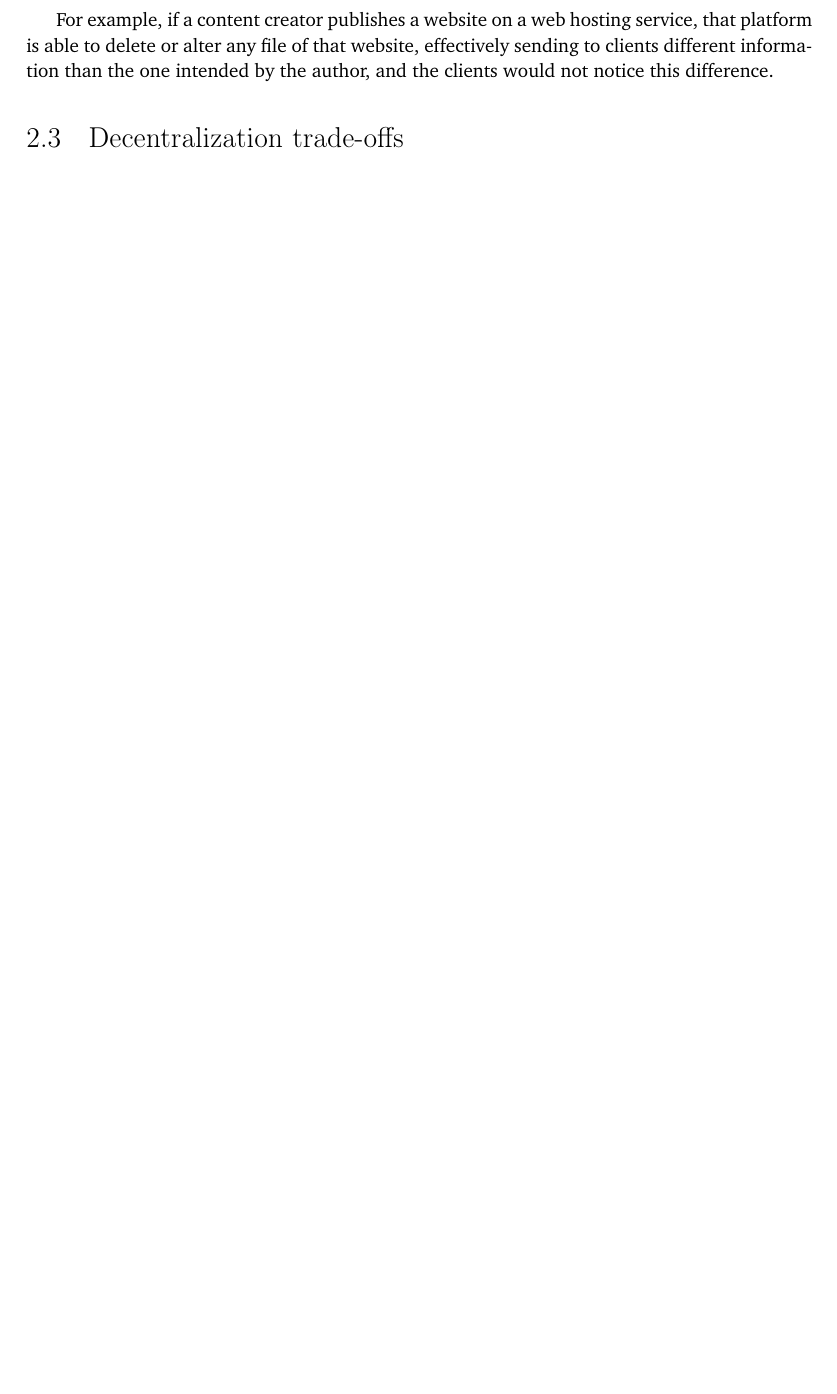
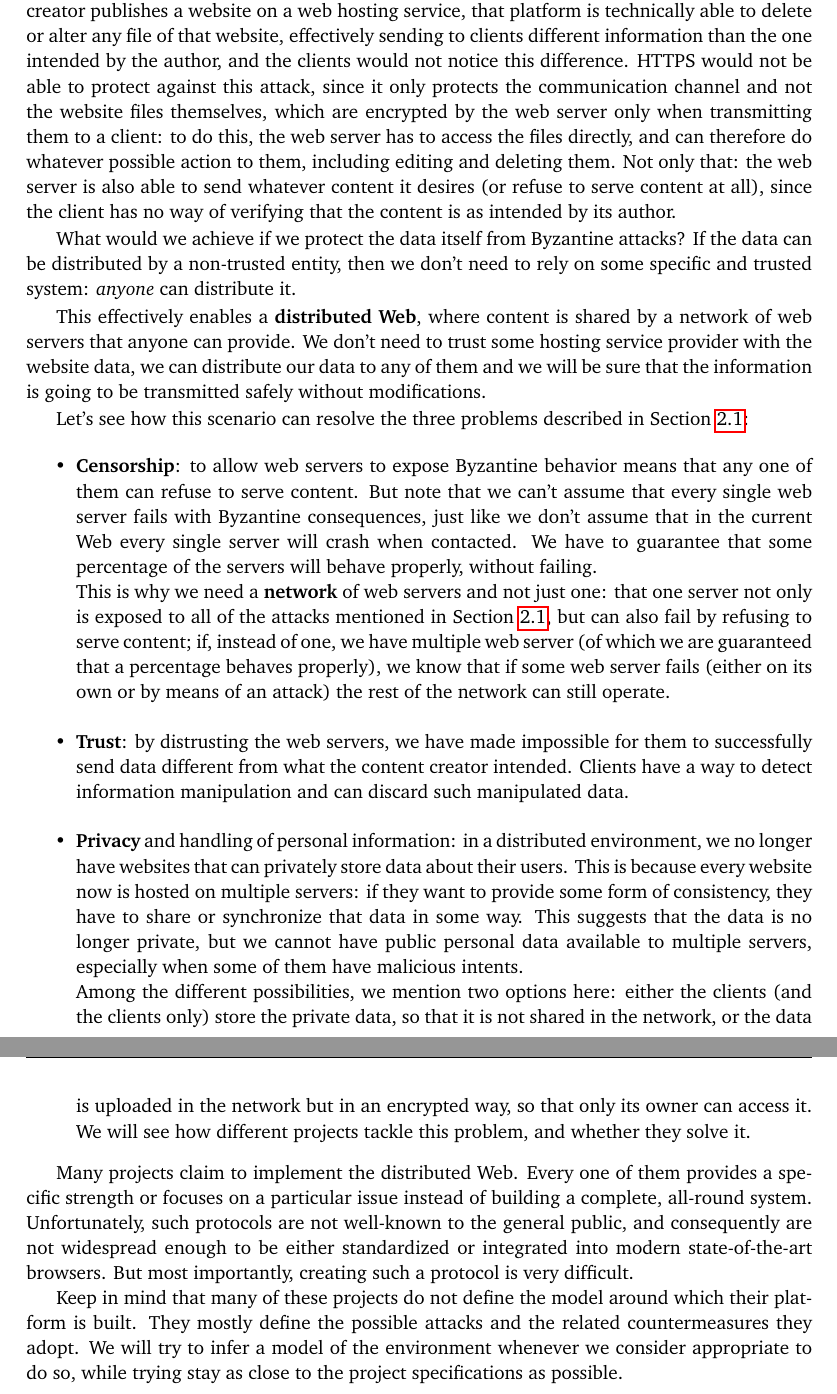
Before and after one commit to EricBotter/MasterThesis, a LaTeX thesis (Web.R.tex): part of page 20 of 35 before the commit and two parts of pages 20 and 21 of 37 after it, the two joined at a grey line, cut so that both start at the same text, the shorter picture padded with empty space. Compiled offline with pdfLaTeX.

Commit message:
First version of Chapter 2

```diff
--- a/Web.R.tex
+++ b/Web.R.tex
@@ -120,9 +123,29 @@ HTTPS, the more secure Web protocol, assumes this weaker scenario. It introduces
 
-For example, if a content creator publishes a website on a web hosting service, that platform is able to delete or alter any file of that website, effectively sending to clients different information than the one intended by the author, and the clients would not notice this difference.
+But what if we extend the Byzantine model to other entities? For example, if a content creator publishes a website on a web hosting service, that platform is technically able to delete or alter any file of that website, effectively sending to clients different information than the one intended by the author, and the clients would not notice this difference. HTTPS would not be able to protect against this attack, since it only protects the communication channel and not the website files themselves, which are encrypted by the web server only when transmitting them to a client: to do this, the web server has to access the files directly, and can therefore do whatever possible action to them, including editing and deleting them. Not only that: the web server is also able to send whatever content it desires (or refuse to serve content at all), since the client has no way of verifying that the content is as intended by its author.
 
-%TODO - hardly any project defines itself as a distributed system in the academic sense
+What would we achieve if we protect the data itself from Byzantine attacks? If the data can be distributed by a non-trusted entity, then we don't need to rely on some specific and trusted system: \textit{anyone} can distribute it.
 
-\section{Decentralization trade-offs}
+This effectively enables a \textbf{distributed Web}, where content is shared by a network of web servers that anyone can provide. We don't need to trust some hosting service provider with the website data, we can distribute our data to any of them and we will be sure that the information is going to be transmitted safely without modifications.
+
+Let's see how this scenario can resolve the three problems described in Section \ref{sec:problems}:
+\begin{itemize}
+	\item \textbf{Censorship}: to allow web servers to expose Byzantine behavior means that any one of them can refuse to serve content. But note that we can't assume that every single web server  fails with Byzantine consequences, just like we don't assume that in the current Web every single  server will crash when contacted. We have to guarantee that some percentage of the servers will behave properly, without failing.\\
+	This is why we need a \textbf{network} of web servers and not just one: that one server not only is exposed to all of the attacks mentioned in Section \ref{sec:problems}, but can also fail by refusing to serve content; if, instead of one, we have multiple web server (of which we are guaranteed that a percentage behaves properly), we know that if some web server fails (either on its own or by means of an attack) the rest of the network can still operate.
+
+	\item \textbf{Trust}: by distrusting the web servers, we have made impossible for them to successfully send data different from what the content creator intended. Clients have a way to detect information manipulation and can discard such manipulated data.
+
+	\item \textbf{Privacy} and handling of personal information: in a distributed environment, we no longer have websites that can privately store data about their users. This is because every website now is hosted on multiple servers: if they want to provide some form of consistency, they have to share or synchronize that data in some way. This suggests that the data is no longer private, but we cannot have public personal data available to multiple servers, especially when some of them have malicious intents.\\
+	Among the different possibilities, we mention two options here: either the clients (and the clients only) store the private data, so that it is not shared in the network, or the data is uploaded in the network but in an encrypted way, so that only its owner can access it. We will see how different projects tackle this problem, and whether they solve it.
+\end{itemize}
+
+Many projects claim to implement the distributed Web. Every one of them provides a specific strength or focuses on a particular issue instead of building a complete, all-round system.
+Unfortunately, such protocols are not well-known to the general public, and consequently are not widespread enough to be either standardized or integrated into modern state-of-the-art browsers.
+But most importantly, creating such a protocol is very difficult.
+
+Keep in mind that many of these projects do not define the model around which their platform is built. They mostly define the possible attacks and the related countermeasures they adopt. We will try to infer a model of the environment whenever we consider appropriate to do so, while trying stay as close to the project specifications as possible.
+
+%\section{Challenges of creating a distributed Web}
+%todo - But how exactly is it difficult to build the distributed Web?
 
 \chapter{Decentralizing Storage}
 
```
Also changed, not shown: Web.R.pdf, Web.R.tex (23 more changed lines).
